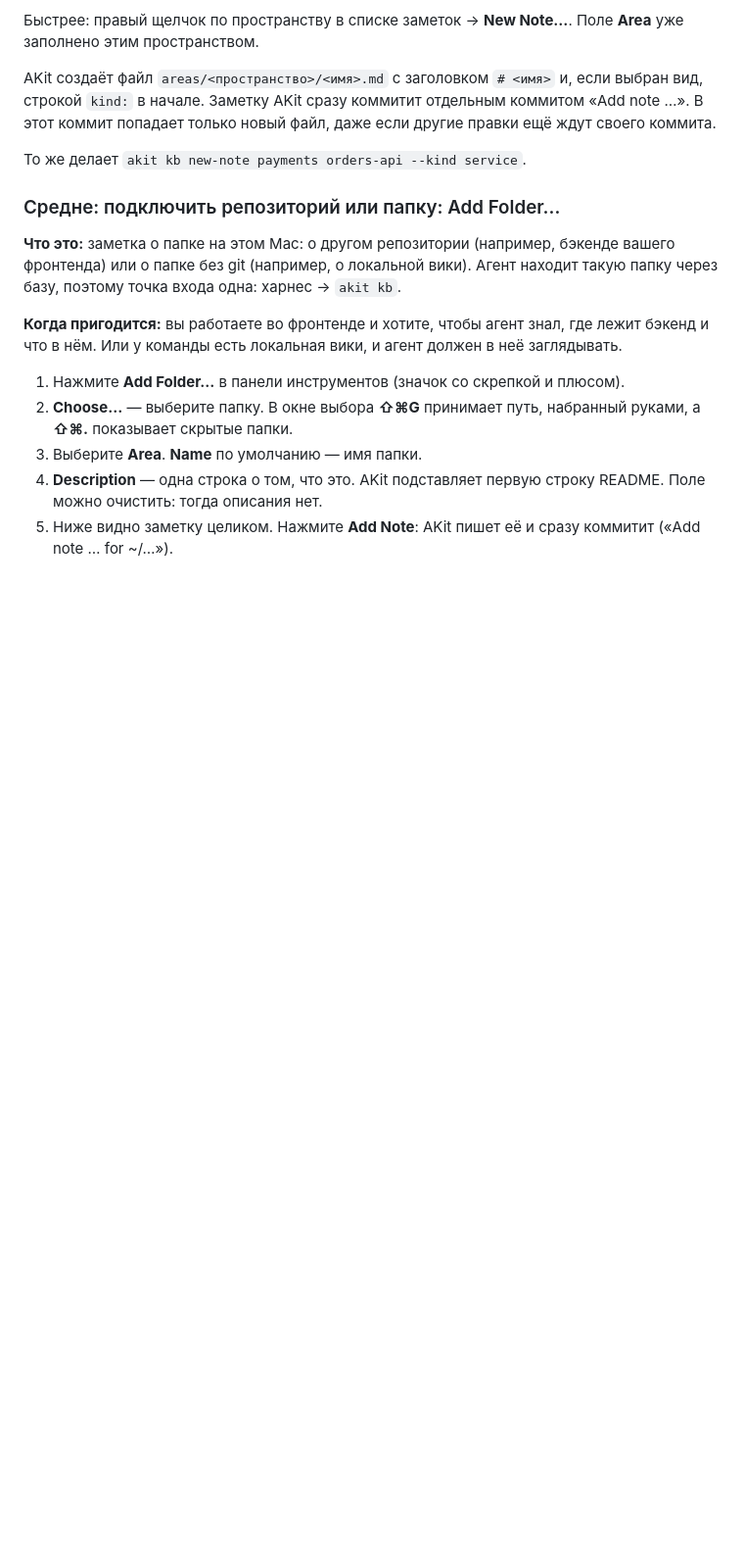
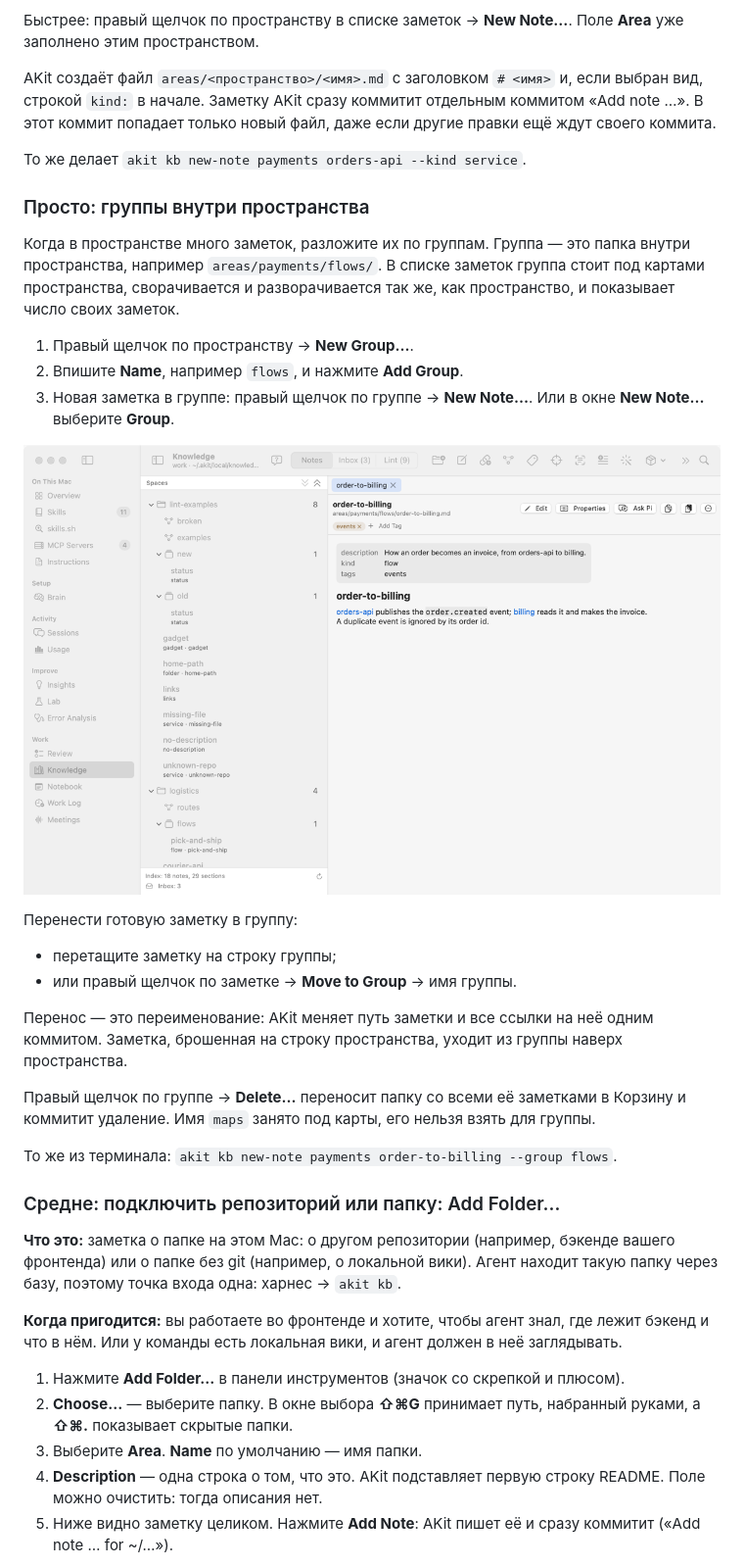
Before and after one commit to Stanislavussov/akit, a Markdown page: docs/guides/knowledge.ru.md, the part around the change. Shown at 98% size. Rendered like a GitHub page; pictures changed too: docs/guides/images/knowledge-groups.png (added); blank space fills up the shorter version.

```diff
--- a/docs/guides/knowledge.ru.md
+++ b/docs/guides/knowledge.ru.md
@@ -314,6 +314,28 @@ AKit записывает порядок в файл `.spaces.json` в папк
 AKit создаёт файл `areas/<пространство>/<имя>.md` с заголовком `# <имя>` и, если выбран вид, строкой `kind:` в начале. Заметку AKit сразу коммитит отдельным коммитом «Add note …». В этот коммит попадает только новый файл, даже если другие правки ещё ждут своего коммита.
 
 То же делает `akit kb new-note payments orders-api --kind service`.
+
+### Просто: группы внутри пространства
+<!-- section: spaces-groups -->
+
+Когда в пространстве много заметок, разложите их по группам. Группа — это папка внутри пространства, например `areas/payments/flows/`. В списке заметок группа стоит под картами пространства, сворачивается и разворачивается так же, как пространство, и показывает число своих заметок.
+
+1. Правый щелчок по пространству → **New Group…**.
+2. Впишите **Name**, например `flows`, и нажмите **Add Group**.
+3. Новая заметка в группе: правый щелчок по группе → **New Note…**. Или в окне **New Note…** выберите **Group**.
+
+![Список заметок: в пространстве lint-examples группы new и old, в logistics группа flows с заметкой pick-and-ship, под картами; у группы число заметок](images/knowledge-groups.png)
+
+Перенести готовую заметку в группу:
+
+- перетащите заметку на строку группы;
+- или правый щелчок по заметке → **Move to Group** → имя группы.
+
+Перенос — это переименование: AKit меняет путь заметки и все ссылки на неё одним коммитом. Заметка, брошенная на строку пространства, уходит из группы наверх пространства.
+
+Правый щелчок по группе → **Delete…** переносит папку со всеми её заметками в Корзину и коммитит удаление. Имя `maps` занято под карты, его нельзя взять для группы.
+
+То же из терминала: `akit kb new-note payments order-to-billing --group flows`.
 
 ### Средне: подключить репозиторий или папку: Add Folder…
 <!-- section: spaces-add-folder -->
```
Also changed, not shown: docs/design/README.md (+1 -1 lines), docs/design/knowledge.md (+2 -1 lines), 7 other files.
